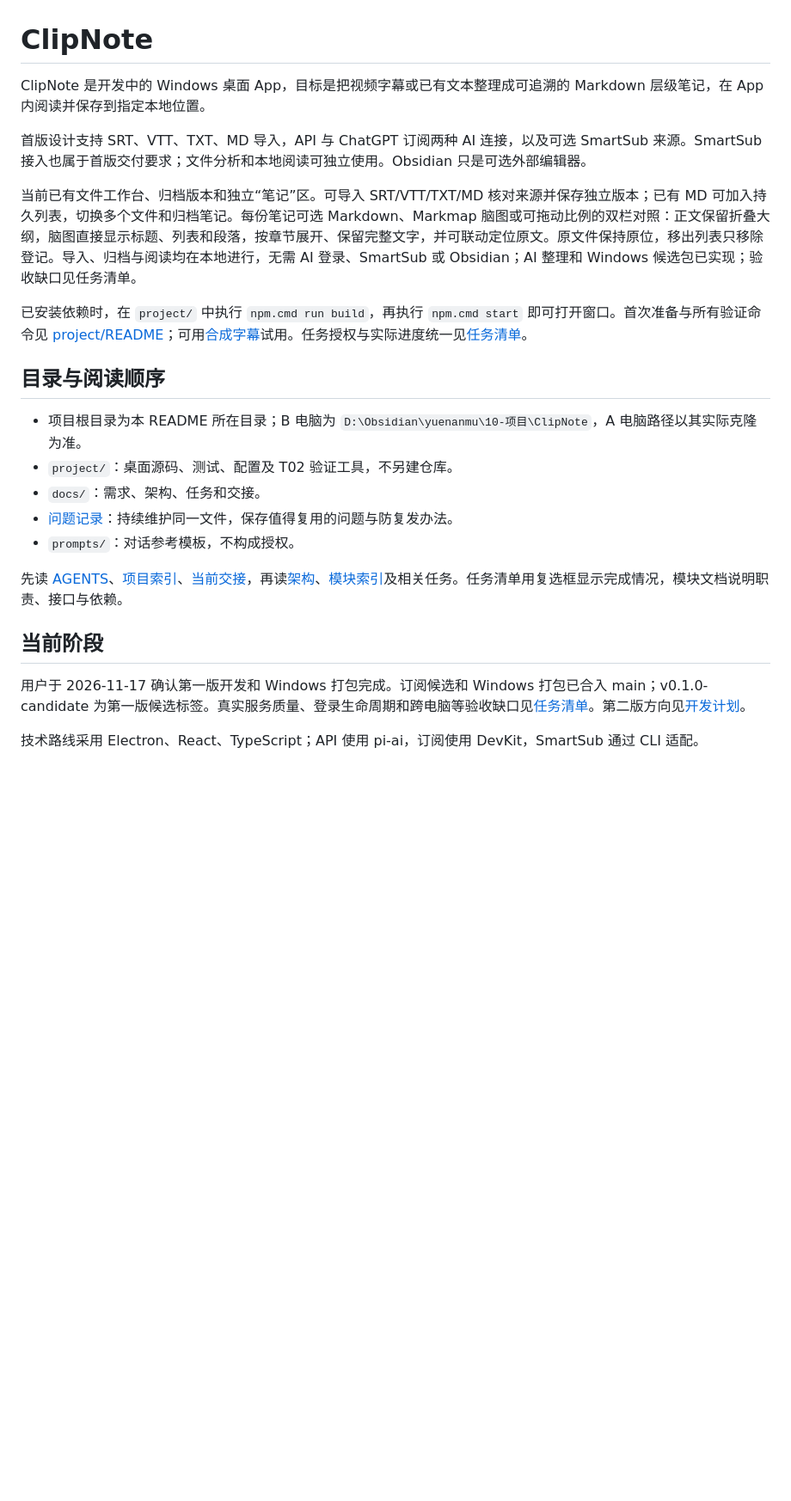
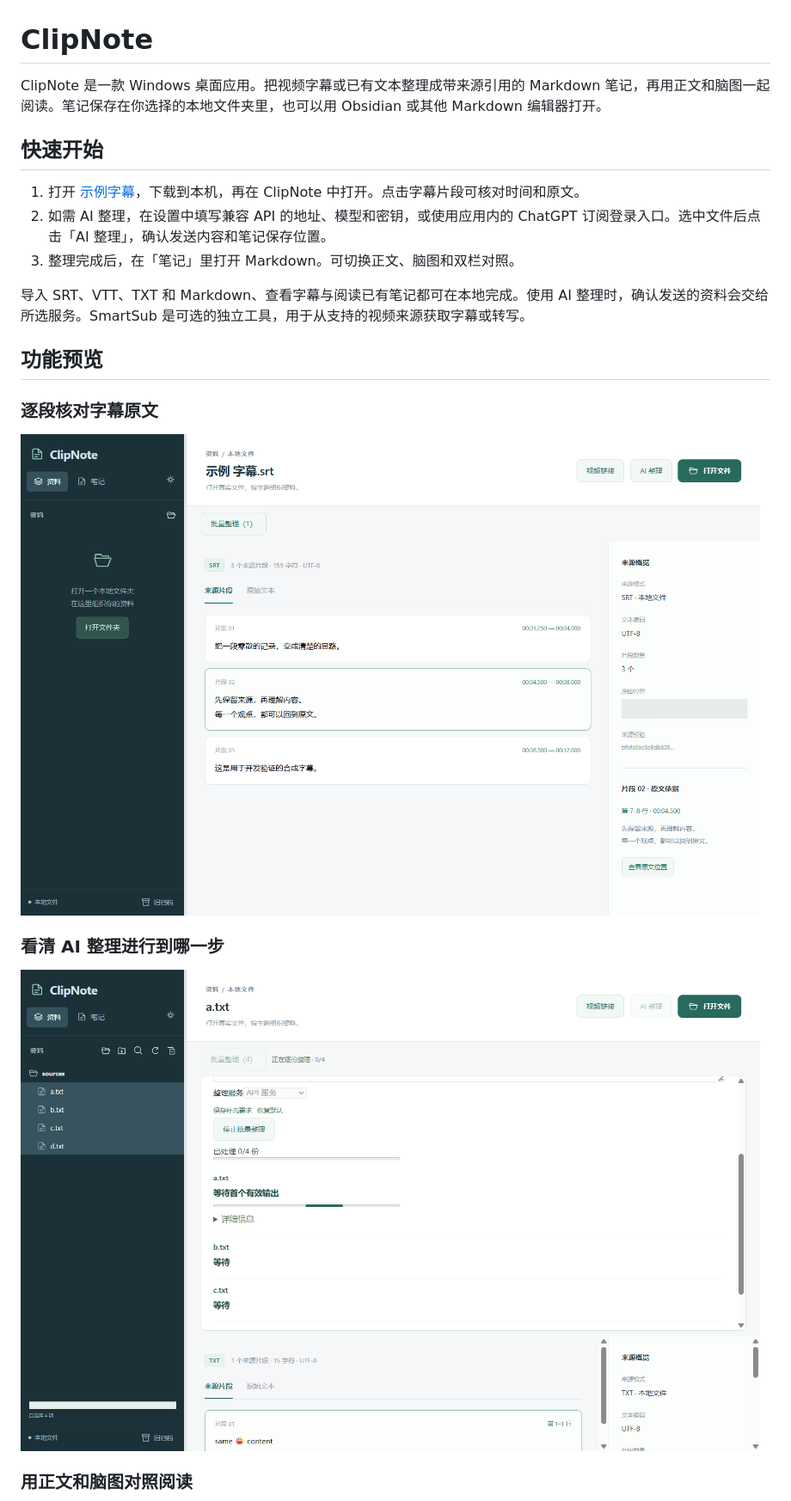
Before and after one commit to yuenanmu/ClipNote, a Markdown page: README.md, the part around one of its changes. Shown at 86% size. Drawn GitHub-style; pictures changed too: docs/images/organization-progress.png (added), docs/images/source-location.png (added); blank space fills up the shorter version.

Commit message:
docs(readme): 添加用户指南和三张功能截图
验证：重新捕获稳定版真实窗口，隐去本地路径并检查相对链接。任务：T24。

```diff
--- a/README.md
+++ b/README.md
@@ -1,26 +1,24 @@
 # ClipNote
 
-ClipNote 是开发中的 Windows 桌面 App，目标是把视频字幕或已有文本整理成可追溯的 Markdown 层级笔记，在 App 内阅读并保存到指定本地位置。
+ClipNote 是一款 Windows 桌面应用。把视频字幕或已有文本整理成带来源引用的 Markdown 笔记，再用正文和脑图一起阅读。笔记保存在你选择的本地文件夹里，也可以用 Obsidian 或其他 Markdown 编辑器打开。
 
-首版设计支持 SRT、VTT、TXT、MD 导入，API 与 ChatGPT 订阅两种 AI 连接，以及可选 SmartSub 来源。SmartSub 接入也属于首版交付要求；文件分析和本地阅读可独立使用。Obsidian 只是可选外部编辑器。
+## 快速开始
 
-当前已有文件工作台、归档版本和独立“笔记”区。可导入 SRT/VTT/TXT/MD 核对来源并保存独立版本；已有 MD 可加入持久列表，切换多个文件和归档笔记。每份笔记可选 Markdown、Markmap 脑图或可拖动比例的双栏对照：正文保留折叠大纲，脑图直接显示标题、列表和段落，按章节展开、保留完整文字，并可联动定位原文。原文件保持原位，移出列表只移除登记。导入、归档与阅读均在本地进行，无需 AI 登录、SmartSub 或 Obsidian；AI 整理和 Windows 候选包已实现；验收缺口见任务清单。
+1. 打开 [示例字幕](project/tests/fixtures/示例%20字幕.srt)，下载到本机，再在 ClipNote 中打开。点击字幕片段可核对时间和原文。
+2. 如需 AI 整理，在设置中填写兼容 API 的地址、模型和密钥，或使用应用内的 ChatGPT 订阅登录入口。选中文件后点击「AI 整理」，确认发送内容和笔记保存位置。
+3. 整理完成后，在「笔记」里打开 Markdown。可切换正文、脑图和双栏对照。
 
-已安装依赖时，在 `project/` 中执行 `npm.cmd run build`，再执行 `npm.cmd start` 即可打开窗口。首次准备与所有验证命令见 [project/README](project/README.md)；可用[合成字幕](project/tests/fixtures/示例%20字幕.srt)试用。任务授权与实际进度统一见[任务清单](docs/任务清单.md)。
+导入 SRT、VTT、TXT 和 Markdown、查看字幕与阅读已有笔记都可在本地完成。使用 AI 整理时，确认发送的资料会交给所选服务。SmartSub 是可选的独立工具，用于从支持的视频来源获取字幕或转写。
 
-## 目录与阅读顺序
+## 功能预览
 
-- 项目根目录为本 README 所在目录；B 电脑为 `D:\Obsidian\yuenanmu\10-项目\ClipNote`，A 电脑路径以其实际克隆为准。
-- `project/`：桌面源码、测试、配置及 T02 验证工具，不另建仓库。
-- `docs/`：需求、架构、任务和交接。
-- [问题记录](docs/问题记录.md)：持续维护同一文件，保存值得复用的问题与防复发办法。
-- `prompts/`：对话参考模板，不构成授权。
+### 逐段核对字幕原文
 
-先读 [AGENTS](AGENTS.md)、[项目索引](docs/项目索引.md)、[当前交接](docs/当前交接.md)，再读[架构](docs/架构.md)、[模块索引](docs/模块/模块索引.md)及相关任务。任务清单用复选框显示完成情况，模块文档说明职责、接口与依赖。
+![ClipNote 显示字幕时间与选中片段的原文行号](docs/images/source-location.png)
 
-## 当前阶段
+### 看清 AI 整理进行到哪一步
 
-用户于 2026-11-17 确认第一版开发和 Windows 打包完成。订阅候选和 Windows 打包已合入 main；v0.1.0-candidate 为第一版候选标签。真实服务质量、登录生命周期和跨电脑等验收缺口见[任务清单](docs/任务清单.md)。第二版方向见[开发计划](docs/第二版开发计划.md)。
+![AI 批量整理显示已处理份数和当前任务的等待进度](docs/images/organization-progress.png)
 
-技术路线采用 Electron、React、TypeScript；API 使用 pi-ai，订阅使用 DevKit，SmartSub 通过 CLI 适配。
+### 用正文和脑图对照阅读
 
```
Also changed, not shown: other parts of README.md (+6 -3 lines), docs/Windows预览版Release草稿.md (added, +16 -0 lines), docs/images/markdown-mindmap.png (added).
